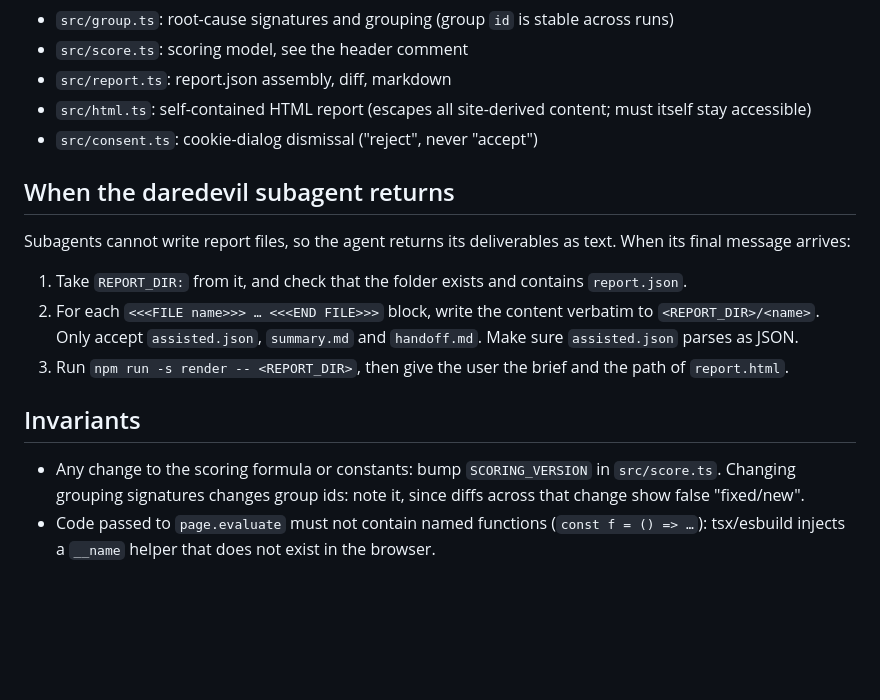
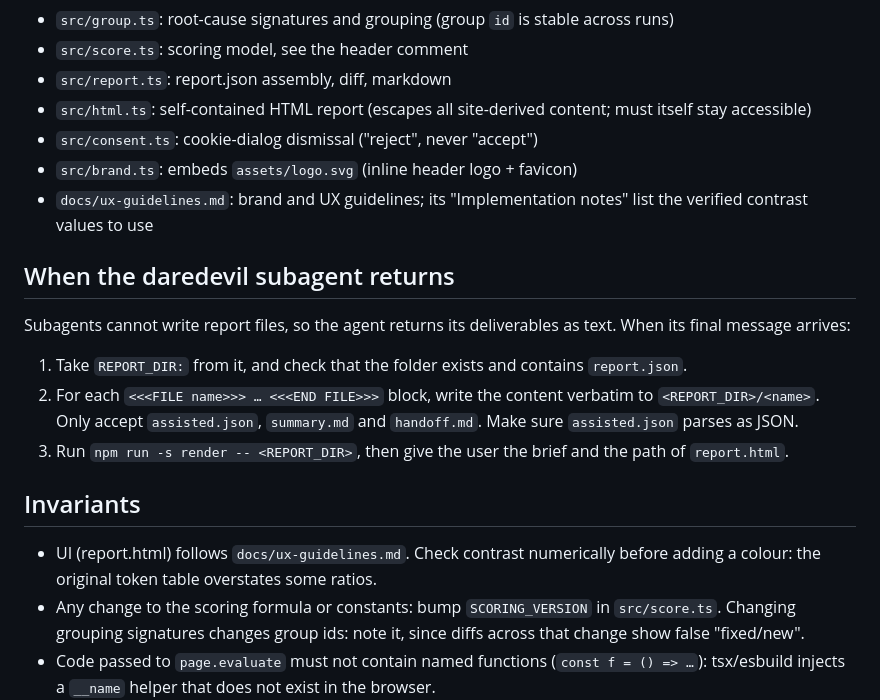
Before and after one commit to yves-christol/daredevil, a Markdown page: CLAUDE.md, the part around the change. Rendered like a GitHub page; blank space fills up the shorter version.

```diff
--- a/CLAUDE.md
+++ b/CLAUDE.md
@@ -20,6 +20,8 @@ runs the CLI and adds AI-assisted review, a human summary and a fix handoff.
 - `src/report.ts`: report.json assembly, diff, markdown
 - `src/html.ts`: self-contained HTML report (escapes all site-derived content; must itself stay accessible)
 - `src/consent.ts`: cookie-dialog dismissal ("reject", never "accept")
+- `src/brand.ts`: embeds `assets/logo.svg` (inline header logo + favicon)
+- `docs/ux-guidelines.md`: brand and UX guidelines; its "Implementation notes" list the verified contrast values to use
 
 ## When the daredevil subagent returns
 Subagents cannot write report files, so the agent returns its deliverables as text. When its final message arrives:
@@ -28,6 +30,7 @@ Subagents cannot write report files, so the agent returns its deliverables as te
 3. Run `npm run -s render -- <REPORT_DIR>`, then give the user the brief and the path of `report.html`.
 
 ## Invariants
+- UI (report.html) follows `docs/ux-guidelines.md`. Check contrast numerically before adding a colour: the original token table overstates some ratios.
 - Any change to the scoring formula or constants: bump `SCORING_VERSION` in `src/score.ts`. Changing grouping signatures changes group ids: note it, since diffs across that change show false "fixed/new".
 - Code passed to `page.evaluate` must not contain named functions (`const f = () => …`): tsx/esbuild injects a `__name` helper that does not exist in the browser.
 - The score is computed only by code; the agent never adjusts it.
```
Also changed, not shown: .claude/agents/daredevil.md (+17 -0 lines), README.md (+7 -2 lines), docs/ux-guidelines.md (added, +92 -0 lines), docs/report-html-issues.png, docs/report-html.png, 4 other files.
